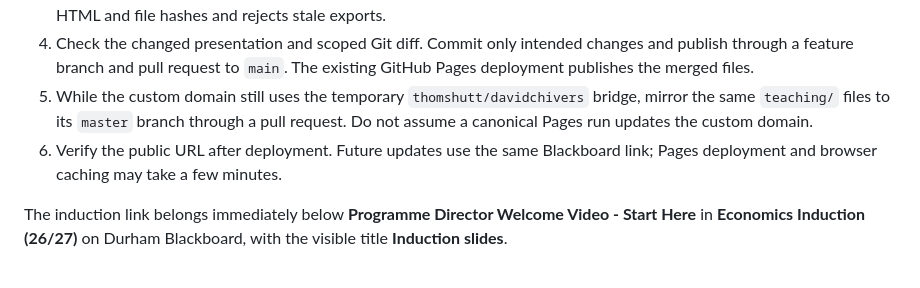
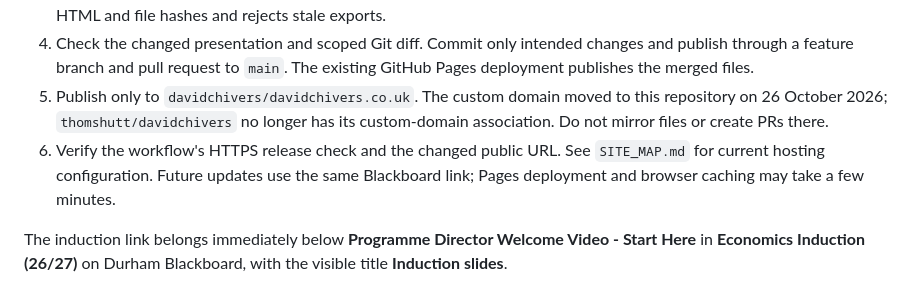
Before and after one commit to davidchivers/davidchivers.co.uk, a Markdown page: teaching/README.md, the part around the change. Rendered like a GitHub page.

Commit message:
Retire stale bridge publishing guidance and document certificate repair

```diff
--- a/teaching/README.md
+++ b/teaching/README.md
@@ -38,10 +38,11 @@ point to the published HTML, not a GitHub file preview or commit-specific URL.
 4. Check the changed presentation and scoped Git diff. Commit only intended
    changes and publish through a feature branch and pull request to `main`.
    The existing GitHub Pages deployment publishes the merged files.
-5. While the custom domain still uses the temporary `thomshutt/davidchivers`
-   bridge, mirror the same `teaching/` files to its `master` branch through a
-   pull request. Do not assume a canonical Pages run updates the custom domain.
-6. Verify the public URL after deployment. Future updates use the same
+5. Publish only to `davidchivers/davidchivers.co.uk`. The custom domain moved
+   to this repository on 26 October 2026; `thomshutt/davidchivers` no longer
+   has its custom-domain association. Do not mirror files or create PRs there.
+6. Verify the workflow's HTTPS release check and the changed public URL.
+   See `SITE_MAP.md` for current hosting configuration. Future updates use the same
    Blackboard link; Pages deployment and browser caching may take a few minutes.
 
 The induction link belongs immediately below **Programme Director Welcome
```
Also changed, not shown: SITE_MAP.md (+19 -0 lines), scripts/blog/README.md (+7 -7 lines).
